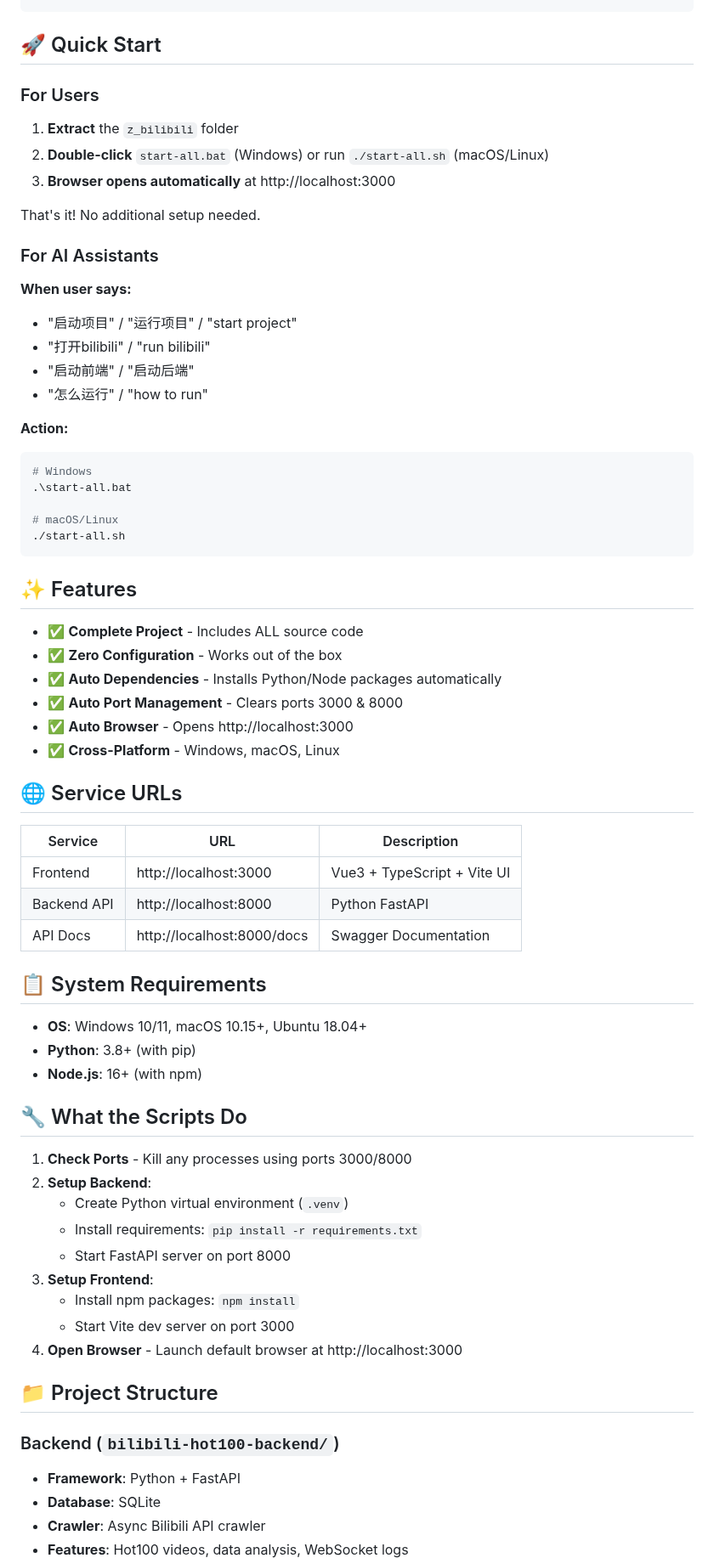
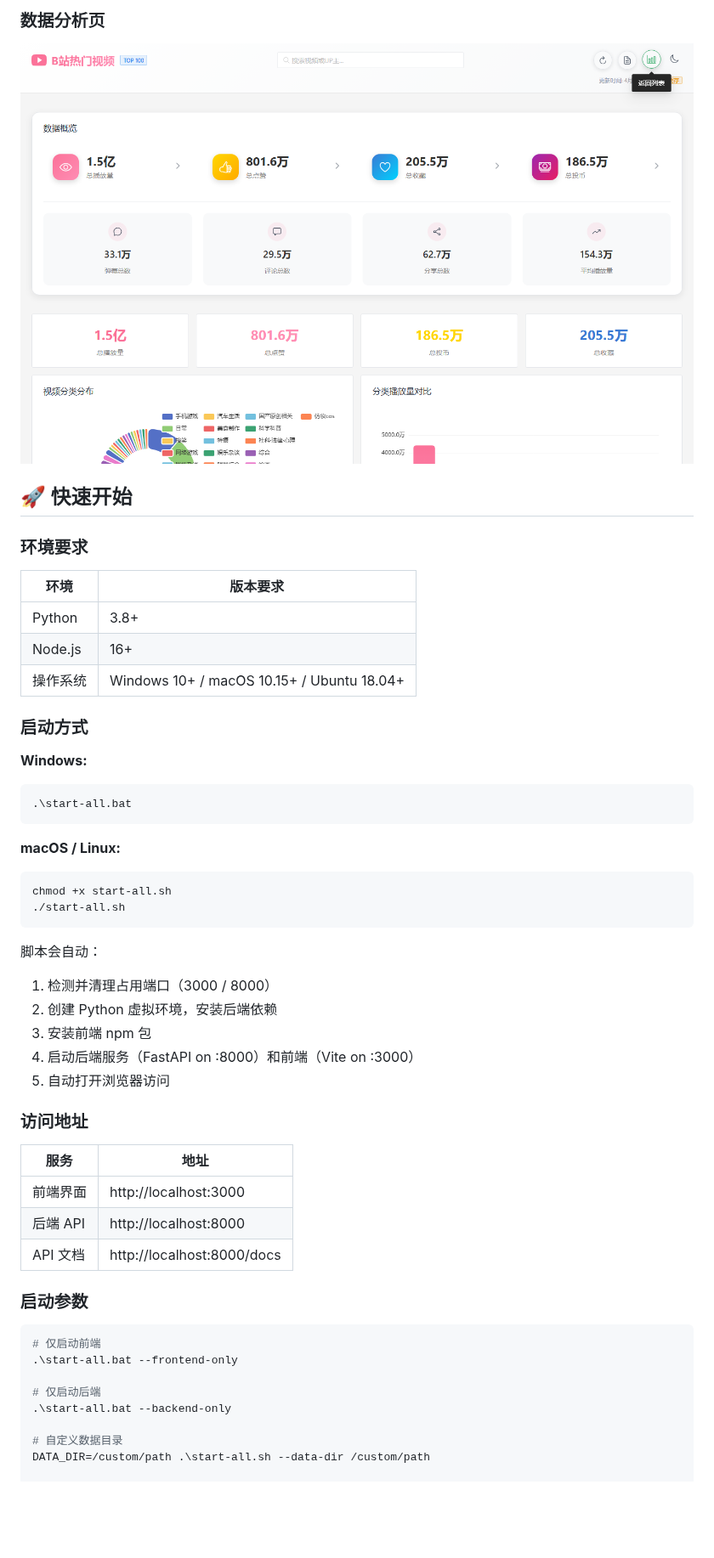
Before and after one commit to sanxiadaba/bilibili-hot100, a Markdown page: README.md, the part around one of its changes. Shown at 85% size. Rendered like a GitHub page; pictures changed too: docs/screenshot-stats.png (added); blank space fills up the shorter version.

Commit message:
docs: add project screenshots to README
- screenshot-home.png: video list page
- screenshot-stats.png: data analytics page
- rewrite README as proper open-source project documentation

````diff
--- a/README.md
+++ b/README.md
@@ -33,72 +24,54 @@ z_bilibili/
+### 数据分析页
+
+![数据分析页](docs/screenshot-stats.png)
+
+## 🚀 快速开始
+
+### 环境要求
+
+| 环境 | 版本要求 |
+|------|---------|
+| Python | 3.8+ |
+| Node.js | 16+ |
+| 操作系统 | Windows 10+ / macOS 10.15+ / Ubuntu 18.04+ |
+
+### 启动方式
+
+**Windows:**
+```bash
+.\start-all.bat
 ```
 
-## 🚀 Quick Start
-
-### For Users
-
-1. **Extract** the `z_bilibili` folder
-2. **Double-click** `start-all.bat` (Windows) or run `./start-all.sh` (macOS/Linux)
-3. **Browser opens automatically** at http://localhost:3000
-
-That's it! No additional setup needed.
-
-### For AI Assistants
-
-**When user says:**
-- "启动项目" / "运行项目" / "start project"
-- "打开bilibili" / "run bilibili"
-- "启动前端" / "启动后端"
-- "怎么运行" / "how to run"
-
-**Action:**
+**macOS / Linux:**
 ```bash
-# Windows
-.\start-all.bat
-
-# macOS/Linux
+chmod +x start-all.sh
 ./start-all.sh
 ```
 
-## ✨ Features
+脚本会自动：
+1. 检测并清理占用端口（3000 / 8000）
+2. 创建 Python 虚拟环境，安装后端依赖
+3. 安装前端 npm 包
+4. 启动后端服务（FastAPI on :8000）和前端（Vite on :3000）
+5. 自动打开浏览器访问
 
-- ✅ **Complete Project** - Includes ALL source code
-- ✅ **Zero Configuration** - Works out of the box
-- ✅ **Auto Dependencies** - Installs Python/Node packages automatically
-- ✅ **Auto Port Management** - Clears ports 3000 & 8000
-- ✅ **Auto Browser** - Opens http://localhost:3000
-- ✅ **Cross-Platform** - Windows, macOS, Linux
+### 访问地址
 
-## 🌐 Service URLs
+| 服务 | 地址 |
+|------|------|
+| 前端界面 | http://localhost:3000 |
+| 后端 API | http://localhost:8000 |
+| API 文档 | http://localhost:8000/docs |
 
-| Service | URL | Description |
-|---------|-----|-------------|
-| Frontend | http://localhost:3000 | Vue3 + TypeScript + Vite UI |
-| Backend API | http://localhost:8000 | Python FastAPI |
-| API Docs | http://localhost:8000/docs | Swagger Documentation |
+### 启动参数
 
-## 📋 System Requirements
+```bash
+# 仅启动前端
+.\start-all.bat --frontend-only
 
-- **OS**: Windows 10/11, macOS 10.15+, Ubuntu 18.04+
-- **Python**: 3.8+ (with pip)
-- **Node.js**: 16+ (with npm)
+# 仅启动后端
+.\start-all.bat --backend-only
 
-## 🔧 What the Scripts Do
+# 自定义数据目录
+DATA_DIR=/custom/path .\start-all.sh --data-dir /custom/path
 
-1. **Check Ports** - Kill any processes using ports 3000/8000
-2. **Setup Backend**:
-   - Create Python virtual environment (`.venv`)
-   - Install requirements: `pip install -r requirements.txt`
-   - Start FastAPI server on port 8000
-3. **Setup Frontend**:
-   - Install npm packages: `npm install`
-   - Start Vite dev server on port 3000
-4. **Open Browser** - Launch default browser at http://localhost:3000
-
-## 📁 Project Structure
-
-### Backend (`bilibili-hot100-backend/`)
-- **Framework**: Python + FastAPI
-- **Database**: SQLite
-- **Crawler**: Async Bilibili API crawler
-- **Features**: Hot100 videos, data analysis, WebSocket logs
-
````
Also changed, not shown: other parts of README.md (+86 -98 lines), docs/screenshot-home.png (added).
